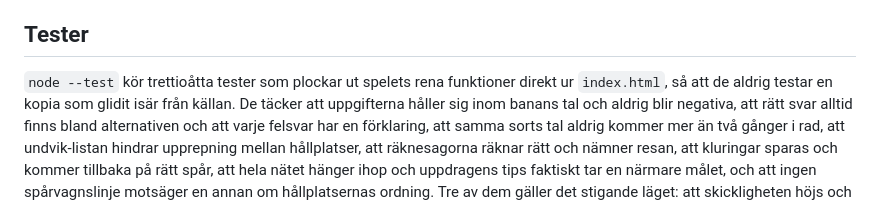
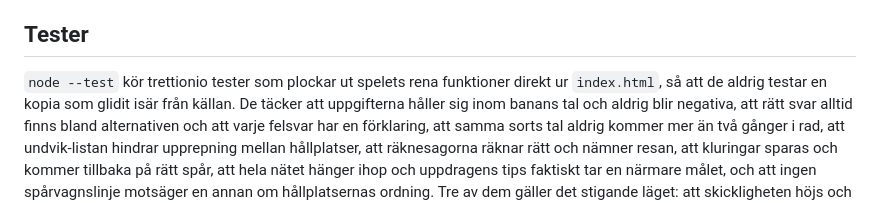
Before and after one commit to t0mteee/adam, a Markdown page: README.md, the part around the change. Rendered like a GitHub page.

Commit message:
README: trettionio tester
Co-Authored-By: Claude Fable 5.1 <noreply@anthropic.com>
Claude-Session: https://claude.ai/code/session_01FeoKTH1QDRLeLDwCYSSamW

```diff
--- a/README.md
+++ b/README.md
@@ -566,7 +566,7 @@ hack i nätet släcker inte resten av resan.
 
 ## Tester
 
-`node --test` kör trettioåtta tester som plockar ut spelets rena funktioner direkt
+`node --test` kör trettionio tester som plockar ut spelets rena funktioner direkt
 ur `index.html`, så att de aldrig testar en kopia som glidit isär från källan. De
 täcker att uppgifterna håller sig inom banans tal och aldrig blir negativa, att
 rätt svar alltid finns bland alternativen och att varje felsvar har en
```
